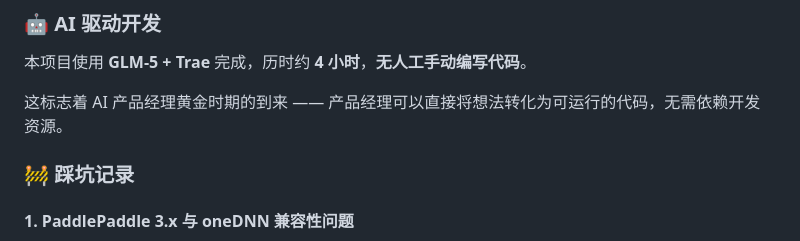
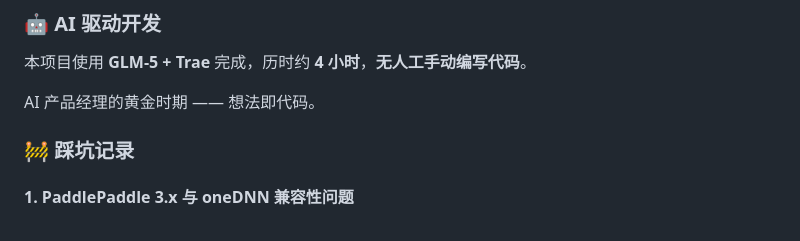
Before and after one commit to zify9000/OfficeTools, a Markdown page: README.md, the part around the change. GitHub-like rendering.

```diff
--- a/README.md
+++ b/README.md
@@ -126,7 +126,7 @@ GET /api/ocr/task/{task_id}
 
 本项目使用 **GLM-5 + Trae** 完成，历时约 **4 小时**，**无人工手动编写代码**。
 
-这标志着 AI 产品经理黄金时期的到来 —— 产品经理可以直接将想法转化为可运行的代码，无需依赖开发资源。
+AI 产品经理的黄金时期 —— 想法即代码。
 
 ### 🚧 踩坑记录
 
```
